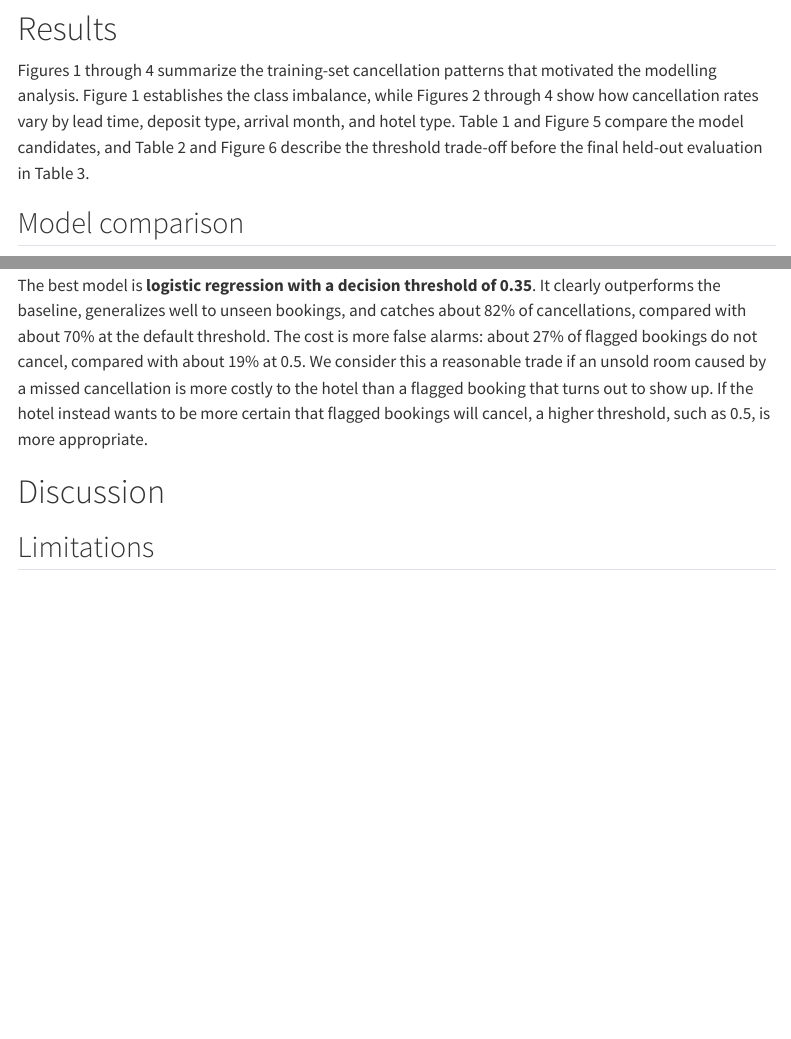
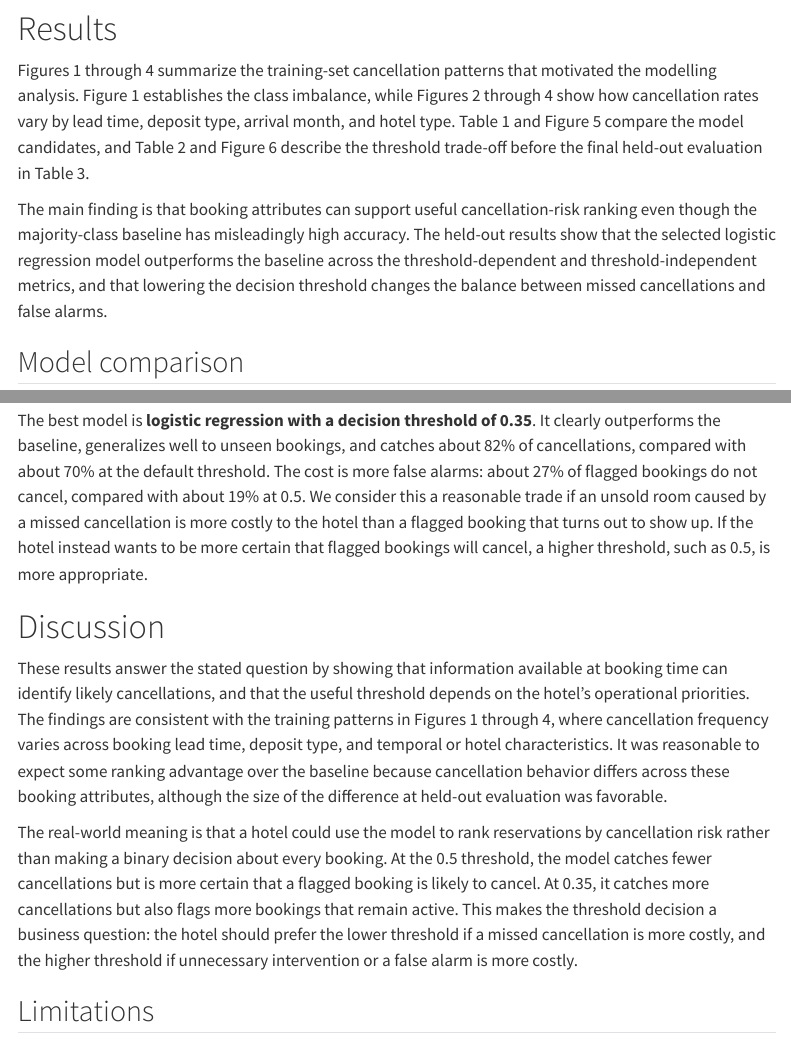
Before and after one commit to UBC-MDS-2026-27/DSCI-522-Group-26-, a Quarto document (analysis/main_analysis.qmd): the page in a window 1100 px wide, from 13060 px down, and a second part further down, joined at a grey line. Rendered offline with R 4.5, knitr and Pandoc in place of Quarto, with nearby package versions; some code elsewhere in the file could not run offline; menus at the side of the page are left out; long lines of code are wrapped.

Commit message:
updated results in analysis report.

```diff
--- a/analysis/main_analysis.qmd
+++ b/analysis/main_analysis.qmd
@@ -519,6 +519,8 @@ Table 3. Final results on the held-out test set
 
 Figures 1 through 4 summarize the training-set cancellation patterns that motivated the modelling analysis. Figure 1 establishes the class imbalance, while Figures 2 through 4 show how cancellation rates vary by lead time, deposit type, arrival month, and hotel type. Table 1 and Figure 5 compare the model candidates, and Table 2 and Figure 6 describe the threshold trade-off before the final held-out evaluation in Table 3.
 
+The main finding is that booking attributes can support useful cancellation-risk ranking even though the majority-class baseline has misleadingly high accuracy. The held-out results show that the selected logistic regression model outperforms the baseline across the threshold-dependent and threshold-independent metrics, and that lowering the decision threshold changes the balance between missed cancellations and false alarms.
+
 ## Model comparison
 Table 1 shows the 5-fold cross-validation results on the training set. The baseline reaches 63.0% accuracy only by predicting that no booking cancels, so its precision, recall and F1 are all 0, its ROC-AUC is 0.500 (no discrimination) and its AP of 0.370 equals the cancellation rate. Logistic regression is far better on every measure, with an AP of 0.868, a ROC-AUC of 0.908 and an F1 of 0.749. Because AP was our selection metric, logistic regression was selected as the final model.
 
@@ -533,6 +535,10 @@ Table 3 shows the final results on the held-out test set. At the default thresho
 The best model is **logistic regression with a decision threshold of 0.35**. It clearly outperforms the baseline, generalizes well to unseen bookings, and catches about 82% of cancellations, compared with about 70% at the default threshold. The cost is more false alarms: about 27% of flagged bookings do not cancel, compared with about 19% at 0.5. We consider this a reasonable trade if an unsold room caused by a missed cancellation is more costly to the hotel than a flagged booking that turns out to show up. If the hotel instead wants to be more certain that flagged bookings will cancel, a higher threshold, such as 0.5, is more appropriate.
 
 # Discussion
+
+These results answer the stated question by showing that information available at booking time can identify likely cancellations, and that the useful threshold depends on the hotel's operational priorities. The findings are consistent with the training patterns in Figures 1 through 4, where cancellation frequency varies across booking lead time, deposit type, and temporal or hotel characteristics. It was reasonable to expect some ranking advantage over the baseline because cancellation behavior differs across these booking attributes, although the size of the difference at held-out evaluation was favorable.
+
+The real-world meaning is that a hotel could use the model to rank reservations by cancellation risk rather than making a binary decision about every booking. At the 0.5 threshold, the model catches fewer cancellations but is more certain that a flagged booking is likely to cancel. At 0.35, it catches more cancellations but also flags more bookings that remain active. This makes the threshold decision a business question: the hotel should prefer the lower threshold if a missed cancellation is more costly, and the higher threshold if unnecessary intervention or a false alarm is more costly.
 
 ## Limitations
 
```
